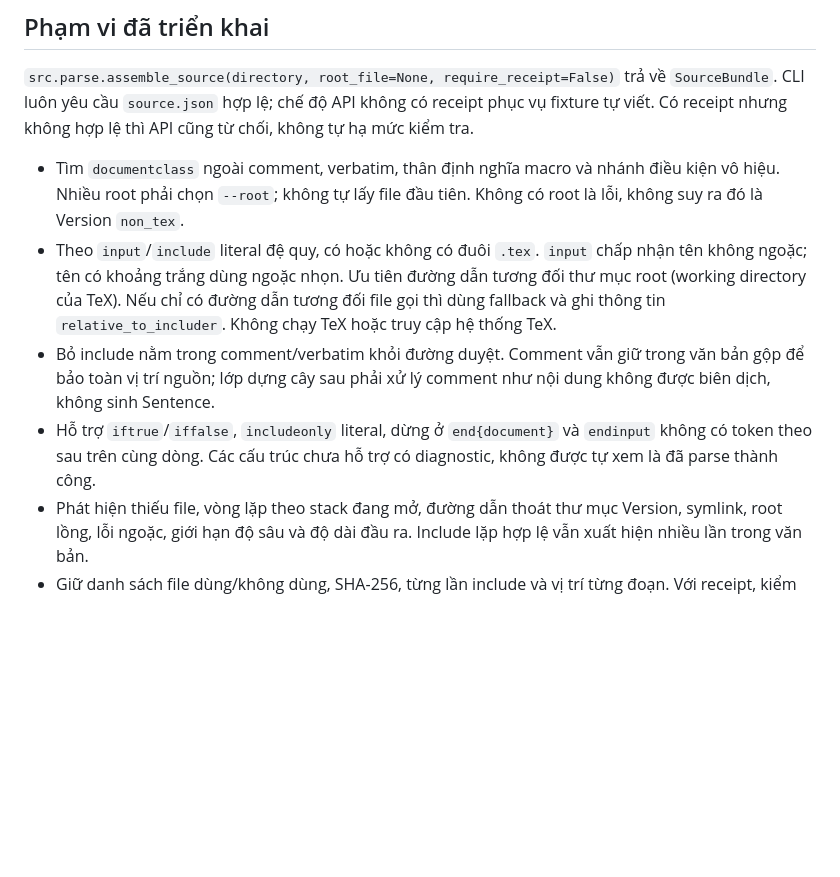
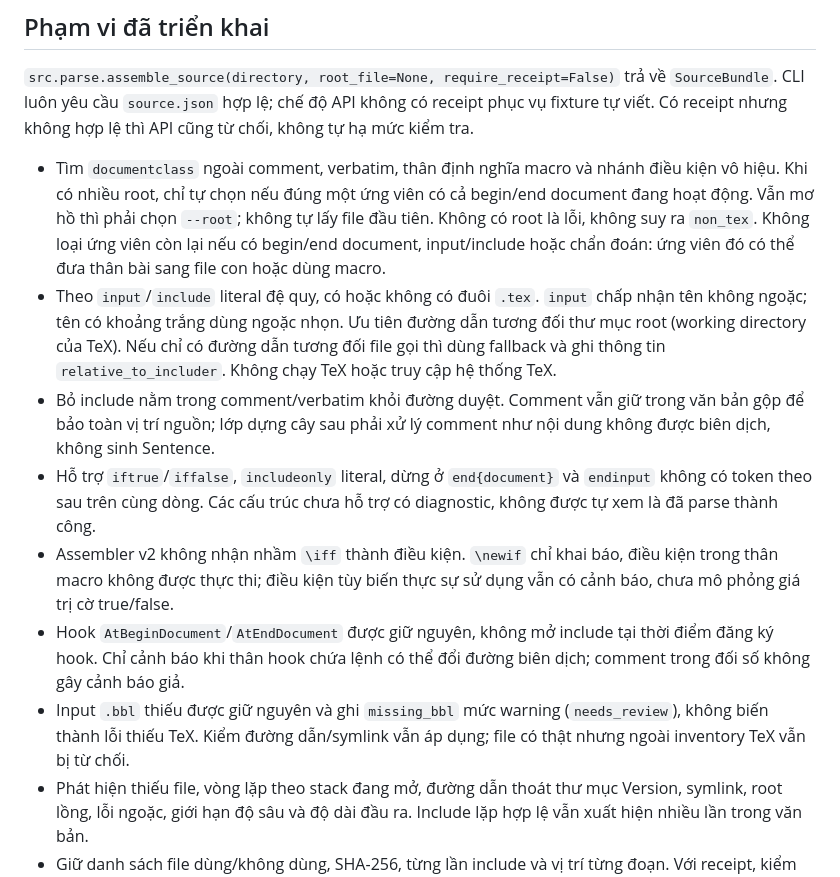
Before and after one commit to hcmus-arxiv-reference/arxiv-reference-matching, a Markdown page: docs/milestone2-source.md, the part around the change. GitHub-like rendering; blank space fills up the shorter version.

```diff
--- a/docs/milestone2-source.md
+++ b/docs/milestone2-source.md
@@ -12,8 +12,11 @@ không có receipt phục vụ fixture tự viết. Có receipt nhưng không h
 thì API cũng từ chối, không tự hạ mức kiểm tra.
 
 - Tìm `documentclass` ngoài comment, verbatim, thân định nghĩa macro và
-  nhánh điều kiện vô hiệu. Nhiều root phải chọn `--root`; không tự lấy file
-  đầu tiên. Không có root là lỗi, không suy ra đó là Version `non_tex`.
+  nhánh điều kiện vô hiệu. Khi có nhiều root, chỉ tự chọn nếu đúng một ứng viên
+  có cả begin/end document đang hoạt động. Vẫn mơ hồ thì phải chọn `--root`;
+  không tự lấy file đầu tiên. Không có root là lỗi, không suy ra `non_tex`.
+  Không loại ứng viên còn lại nếu có begin/end document, input/include hoặc
+  chẩn đoán: ứng viên đó có thể đưa thân bài sang file con hoặc dùng macro.
 - Theo `input`/`include` literal đệ quy, có hoặc không có đuôi `.tex`.
   `input` chấp nhận tên không ngoặc; tên có khoảng trắng dùng ngoặc nhọn.
   Ưu tiên đường dẫn tương đối thư mục root (working directory của TeX).
@@ -25,6 +28,15 @@ thì API cũng từ chối, không tự hạ mức kiểm tra.
 - Hỗ trợ `iftrue`/`iffalse`, `includeonly` literal, dừng ở `end{document}`
   và `endinput` không có token theo sau trên cùng dòng. Các cấu trúc
   chưa hỗ trợ có diagnostic, không được tự xem là đã parse thành công.
+- Assembler v2 không nhận nhầm `\iff` thành điều kiện. `\newif` chỉ khai báo,
+  điều kiện trong thân macro không được thực thi; điều kiện tùy biến thực sự
+  sử dụng vẫn có cảnh báo, chưa mô phỏng giá trị cờ true/false.
+- Hook `AtBeginDocument`/`AtEndDocument` được giữ nguyên, không mở include
+  tại thời điểm đăng ký hook. Chỉ cảnh báo khi thân hook chứa lệnh có thể đổi
+  đường biên dịch; comment trong đối số không gây cảnh báo giả.
+- Input `.bbl` thiếu được giữ nguyên và ghi `missing_bbl` mức warning
+  (`needs_review`), không biến thành lỗi thiếu TeX. Kiểm đường dẫn/symlink
+  vẫn áp dụng; file có thật nhưng ngoài inventory TeX vẫn bị từ chối.
 - Phát hiện thiếu file, vòng lặp theo stack đang mở, đường dẫn thoát
   thư mục Version, symlink, root lồng, lỗi ngoặc, giới hạn độ sâu và độ
   dài đầu ra. Include lặp hợp lệ vẫn xuất hiện nhiều lần trong văn bản.
```
Also changed, not shown: docs/issue30-source-handoff.md (added, +68 -0 lines), docs/project-overview-2026-11-10.md (added, +99 -0 lines).
